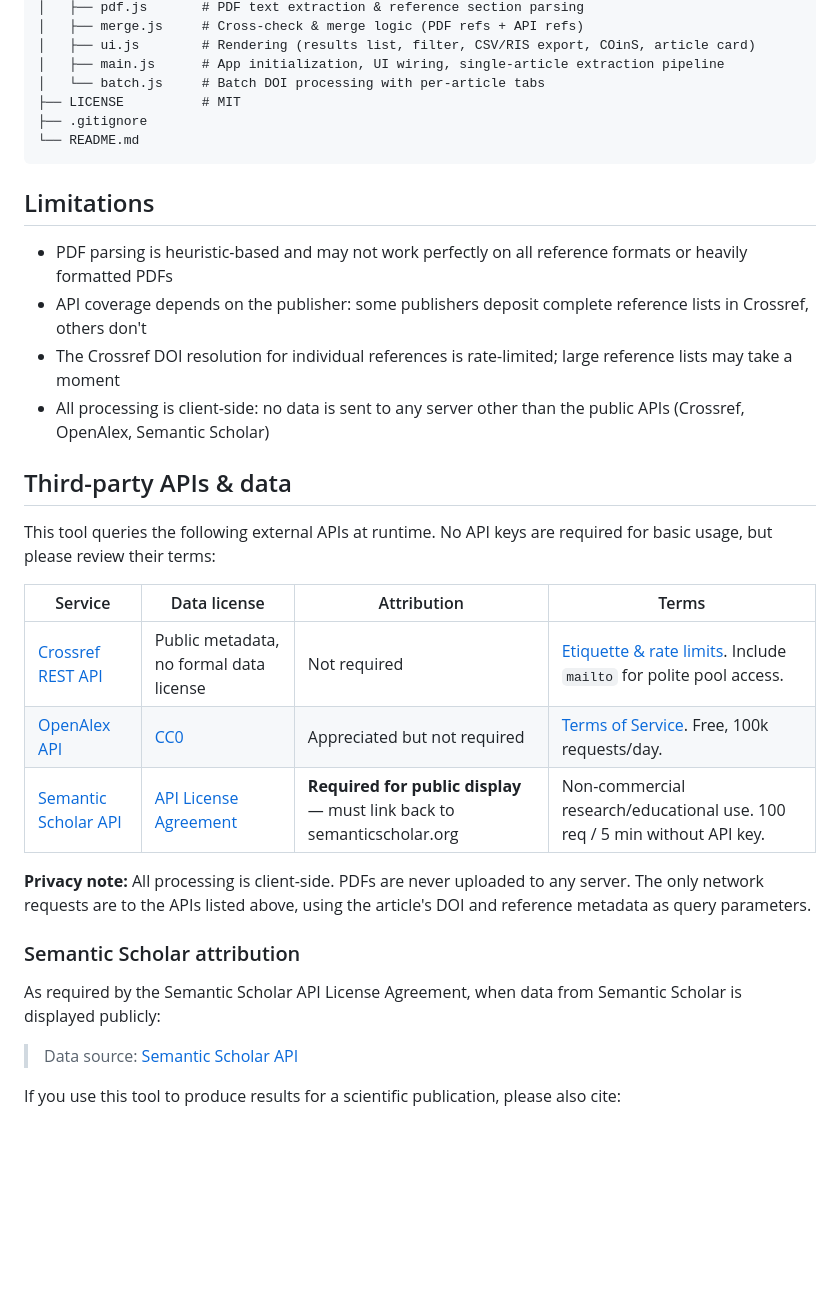
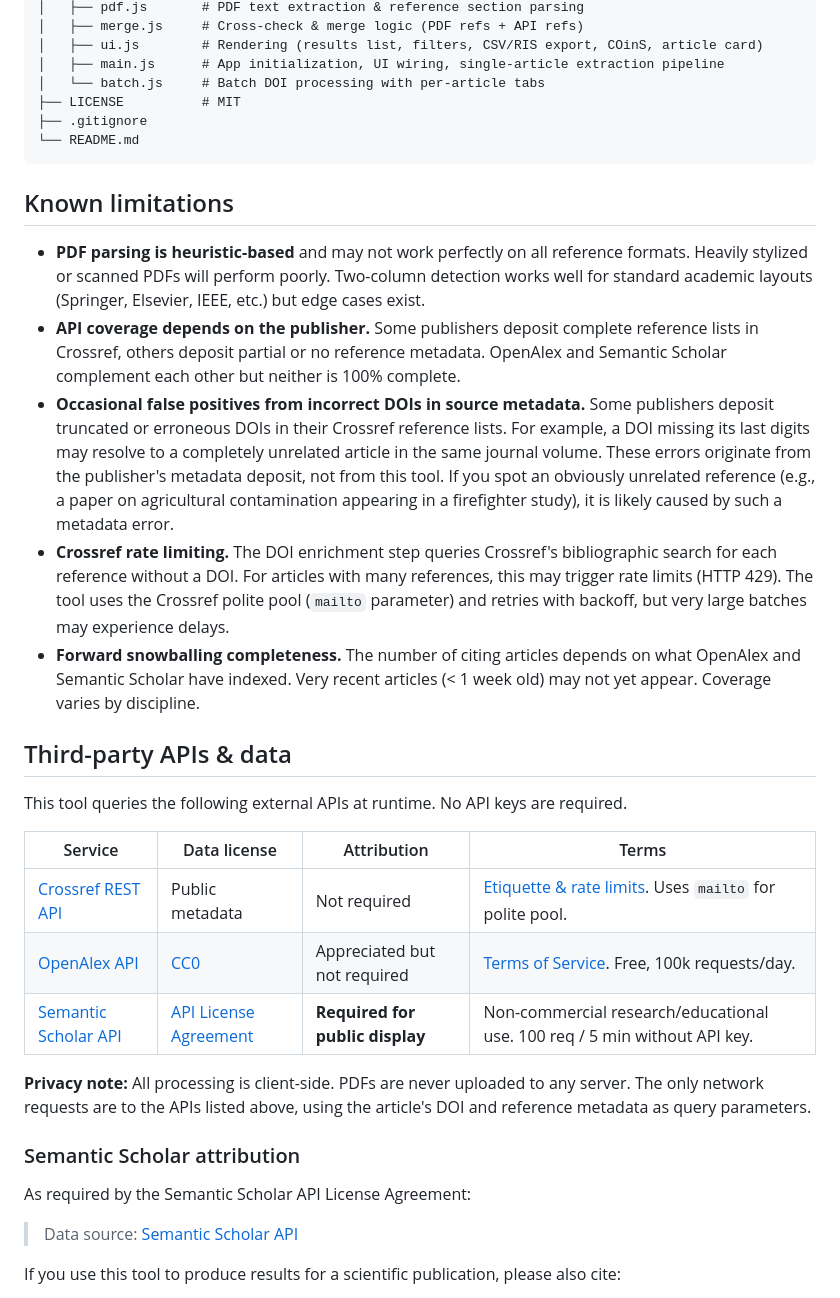
Before and after one commit to abequet/BackwardSnowballing, a Markdown page: README.md, the part around one of its changes. Drawn GitHub-style; blank space fills up the shorter version.

````diff
--- a/README.md
+++ b/README.md
@@ -64,6 +70,6 @@ snowball/
 │   ├── pdf.js       # PDF text extraction & reference section parsing
 │   ├── merge.js     # Cross-check & merge logic (PDF refs + API refs)
-│   ├── ui.js        # Rendering (results list, filter, CSV/RIS export, COinS, article card)
+│   ├── ui.js        # Rendering (results list, filters, CSV/RIS export, COinS, article card)
 │   ├── main.js      # App initialization, UI wiring, single-article extraction pipeline
 │   └── batch.js     # Batch DOI processing with per-article tabs
 ├── LICENSE          # MIT
@@ -71,28 +77,29 @@ snowball/
 └── README.md
 ```
 
-## Limitations
+## Known limitations
 
-- PDF parsing is heuristic-based and may not work perfectly on all reference formats or heavily formatted PDFs
-- API coverage depends on the publisher: some publishers deposit complete reference lists in Crossref, others don't
-- The Crossref DOI resolution for individual references is rate-limited; large reference lists may take a moment
-- All processing is client-side: no data is sent to any server other than the public APIs (Crossref, OpenAlex, Semantic Scholar)
+- **PDF parsing is heuristic-based** and may not work perfectly on all reference formats. Heavily stylized or scanned PDFs will perform poorly. Two-column detection works well for standard academic layouts (Springer, Elsevier, IEEE, etc.) but edge cases exist.
+- **API coverage depends on the publisher.** Some publishers deposit complete reference lists in Crossref, others deposit partial or no reference metadata. OpenAlex and Semantic Scholar complement each other but neither is 100% complete.
+- **Occasional false positives from incorrect DOIs in source metadata.** Some publishers deposit truncated or erroneous DOIs in their Crossref reference lists. For example, a DOI missing its last digits may resolve to a completely unrelated article in the same journal volume. These errors originate from the publisher's metadata deposit, not from this tool. If you spot an obviously unrelated reference (e.g., a paper on agricultural contamination appearing in a firefighter study), it is likely caused by such a metadata error.
+- **Crossref rate limiting.** The DOI enrichment step queries Crossref's bibliographic search for each reference without a DOI. For articles with many references, this may trigger rate limits (HTTP 429). The tool uses the Crossref polite pool (`mailto` parameter) and retries with backoff, but very large batches may experience delays.
+- **Forward snowballing completeness.** The number of citing articles depends on what OpenAlex and Semantic Scholar have indexed. Very recent articles (< 1 week old) may not yet appear. Coverage varies by discipline.
 
 ## Third-party APIs & data
 
-This tool queries the following external APIs at runtime. No API keys are required for basic usage, but please review their terms:
+This tool queries the following external APIs at runtime. No API keys are required.
 
 | Service | Data license | Attribution | Terms |
 |---------|-------------|-------------|-------|
-| [Crossref REST API](https://www.crossref.org/documentation/retrieve-metadata/rest-api/) | Public metadata, no formal data license | Not required | [Etiquette & rate limits](https://github.com/CrossRef/rest-api-doc#etiquette). Include `mailto` for polite pool access. |
+| [Crossref REST API](https://www.crossref.org/documentation/retrieve-metadata/rest-api/) | Public metadata | Not required | [Etiquette & rate limits](https://github.com/CrossRef/rest-api-doc#etiquette). Uses `mailto` for polite pool. |
 | [OpenAlex API](https://docs.openalex.org/) | [CC0](https://creativecommons.org/publicdomain/zero/1.0/) | Appreciated but not required | [Terms of Service](https://openalex.org/OpenAlex_termsofservice.pdf). Free, 100k requests/day. |
-| [Semantic Scholar API](https://www.semanticscholar.org/product/api) | [API License Agreement](https://www.semanticscholar.org/product/api/license) | **Required for public display** — must link back to semanticscholar.org | Non-commercial research/educational use. 100 req / 5 min without API key. |
+| [Semantic Scholar API](https://www.semanticscholar.org/product/api) | [API License Agreement](https://www.semanticscholar.org/product/api/license) | **Required for public display** | Non-commercial research/educational use. 100 req / 5 min without API key. |
 
 **Privacy note:** All processing is client-side. PDFs are never uploaded to any server. The only network requests are to the APIs listed above, using the article's DOI and reference metadata as query parameters.
 
 ### Semantic Scholar attribution
 
-As required by the Semantic Scholar API License Agreement, when data from Semantic Scholar is displayed publicly:
+As required by the Semantic Scholar API License Agreement:
 
 > Data source: [Semantic Scholar API](https://www.semanticscholar.org/?utm_source=api)
 
````
Also changed, not shown: other parts of README.md (+26 -20 lines).
